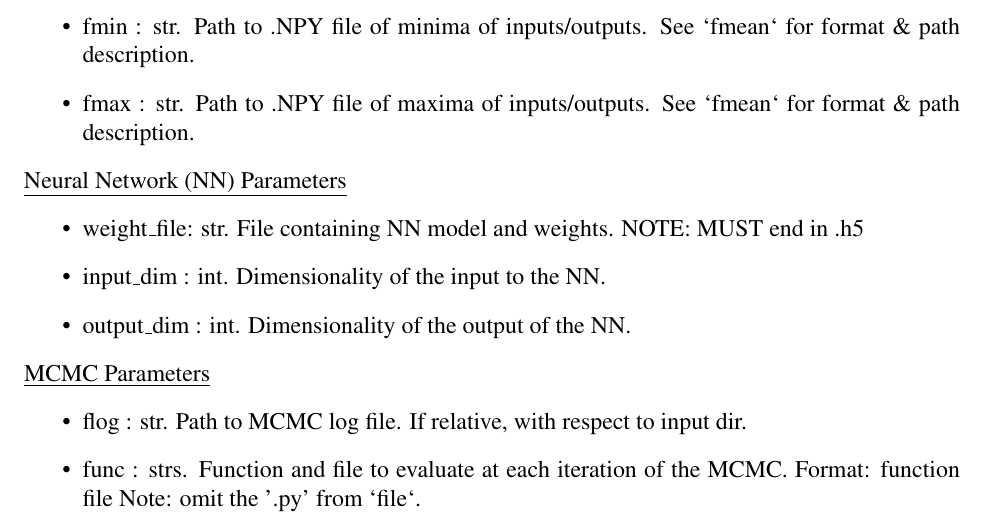
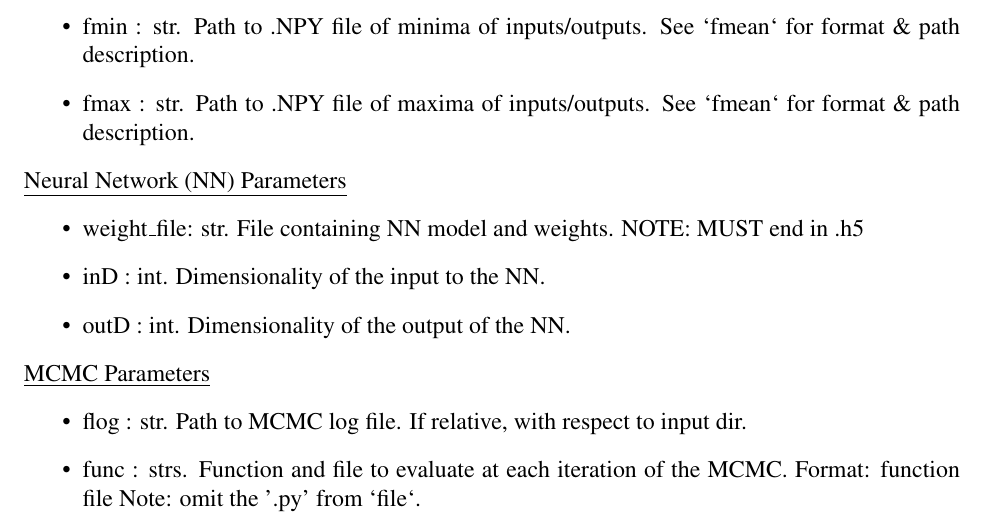
Before and after one commit to exosports/HOMER, a LaTeX document (doc/HOMER_user_manual/HOMER_user_manual.tex, which reads example/HOMER.cfg): part of page 6 of 8, cut so that both start at the same text. Compiled offline with pdfLaTeX.

Commit message:
Updated documentation. Updated example config.

```diff
--- a/doc/HOMER_user_manual/HOMER_user_manual.tex
+++ b/doc/HOMER_user_manual/HOMER_user_manual.tex
@@ -280,8 +280,8 @@ HOMER run. The arguments follow the format {\ttb argument = value}, where
 \begin{itemize}
 \item weight\_file: str.  File containing NN model and weights.
                     NOTE: MUST end in .h5
-\item input\_dim  : int.  Dimensionality of the input  to the NN.
-\item output\_dim : int.  Dimensionality of the output of the NN.
+\item inD  : int.  Dimensionality of the input  to the NN.
+\item outD : int.  Dimensionality of the output of the NN.
 \end{itemize}
 
 \noindent \underline{MCMC Parameters}
--- a/example/HOMER.cfg
+++ b/example/HOMER.cfg
@@ -259,10 +259,10 @@ starspec = starspec.npy
 factor   = factor.npy
 PTargs   = PTargs.txt
 
-weight_file = cnn_weights.h5
+weight_file = example_outputs/cnn_weights.h5
 
-input dim  =   12
-output dim = 3411
+inD  =   12
+outD = 3411
 
 ilog = False
 olog = False
```
Also changed, not shown: 2 other files.
